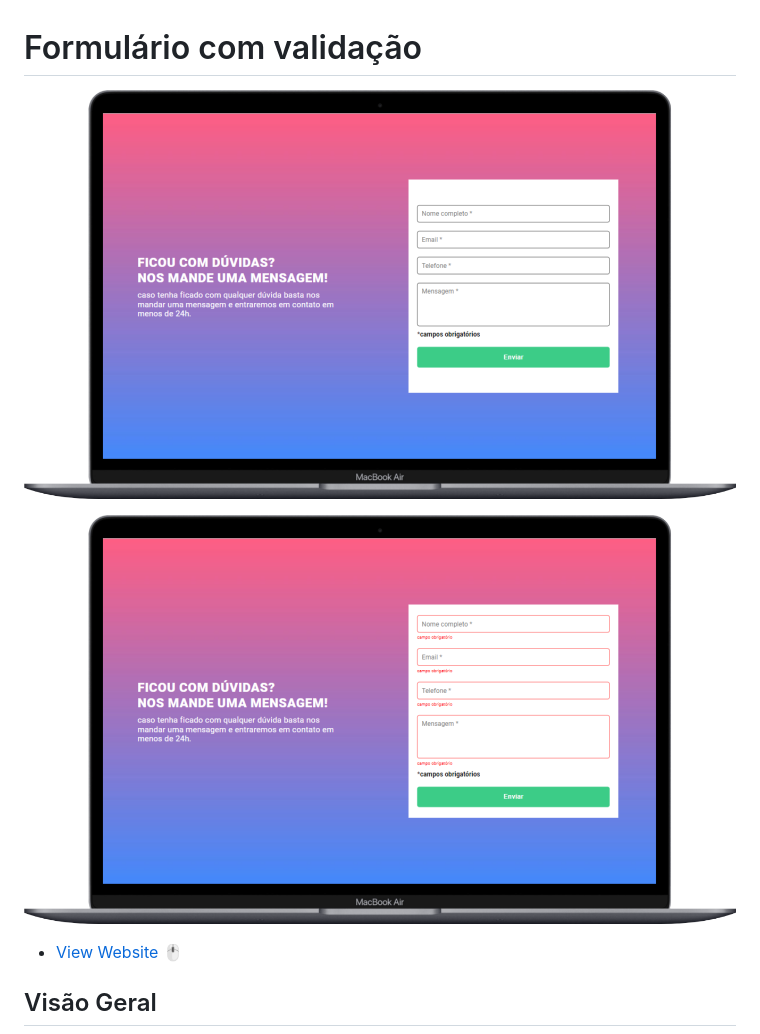
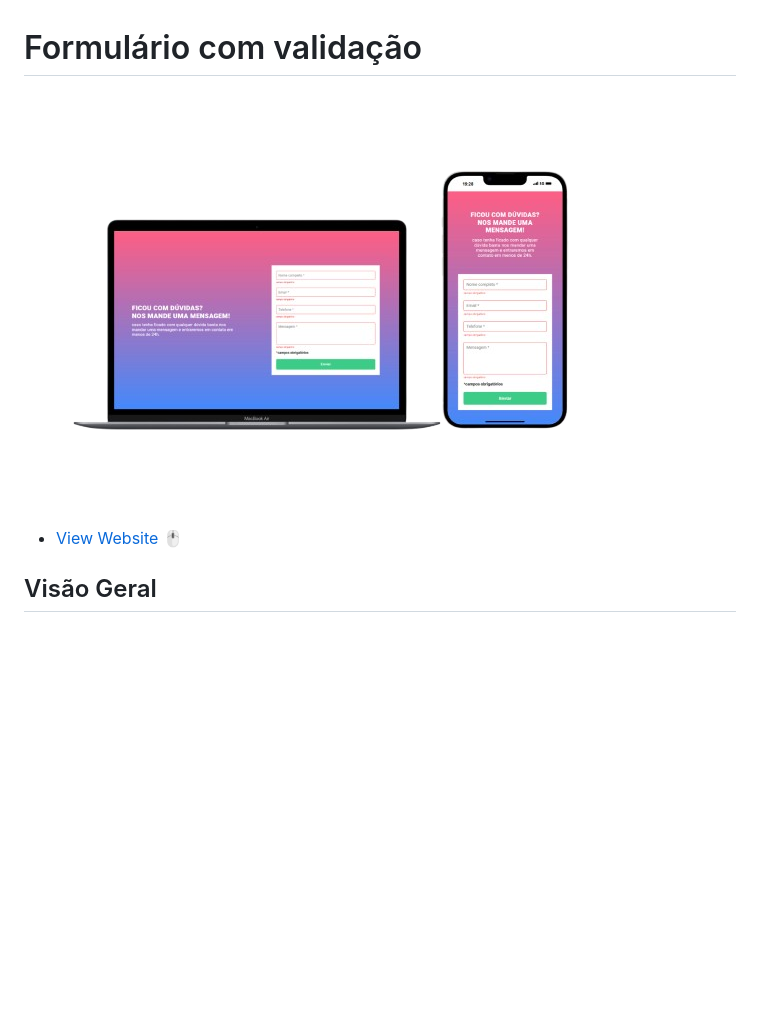
Before and after one commit to pedrowfilho/formulario-js, a Markdown page: README.md, the part around the change. Drawn GitHub-style; pictures changed too: src/images/deploy1.png (deleted), src/images/deploy2.png (deleted), src/images/mockup2.png (added); blank space fills up the shorter version.

Commit message:
:books: docs: Atualização do README

```diff
--- a/README.md
+++ b/README.md
@@ -1,7 +1,5 @@
 # Formulário com validação
-![](./src/images/deploy1.png)
-
-![](./src/images/deploy2.png)
+![](./src/images/mockup2.png)
 
 - [View Website](https://pedrowfilho.github.io/formulario-js/) 🖱️
 
```
